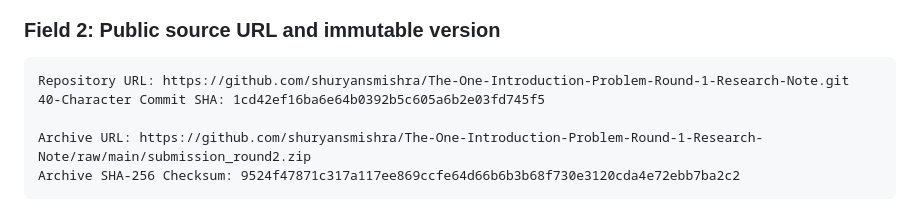
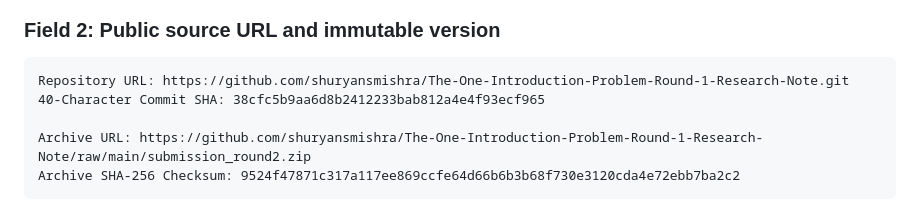
Before and after one commit to shuryansmishra/The-One-Introduction-Problem-Round-1-Research-Note, a Markdown page: docs/FINAL_SUBMISSION_ISSUE.md, the part around the change. Drawn GitHub-style.

Commit message:
docs: sync commit SHA in final submission issue draft

````diff
--- a/docs/FINAL_SUBMISSION_ISSUE.md
+++ b/docs/FINAL_SUBMISSION_ISSUE.md
@@ -13,7 +13,7 @@ Team Zero (1 participant: Shuryans Mishra)
 ### Field 2: Public source URL and immutable version
 ```text
 Repository URL: https://github.com/shuryansmishra/The-One-Introduction-Problem-Round-1-Research-Note.git
-40-Character Commit SHA: 1cd42ef16ba6e64b0392b5c605a6b2e03fd745f5
+40-Character Commit SHA: 38cfc5b9aa6d8b2412233bab812a4e4f93ecf965
 
 Archive URL: https://github.com/shuryansmishra/The-One-Introduction-Problem-Round-1-Research-Note/raw/main/submission_round2.zip
 Archive SHA-256 Checksum: 9524f47871c317a117ee869ccfe64d66b6b3b68f730e3120cda4e72ebb7ba2c2
````
